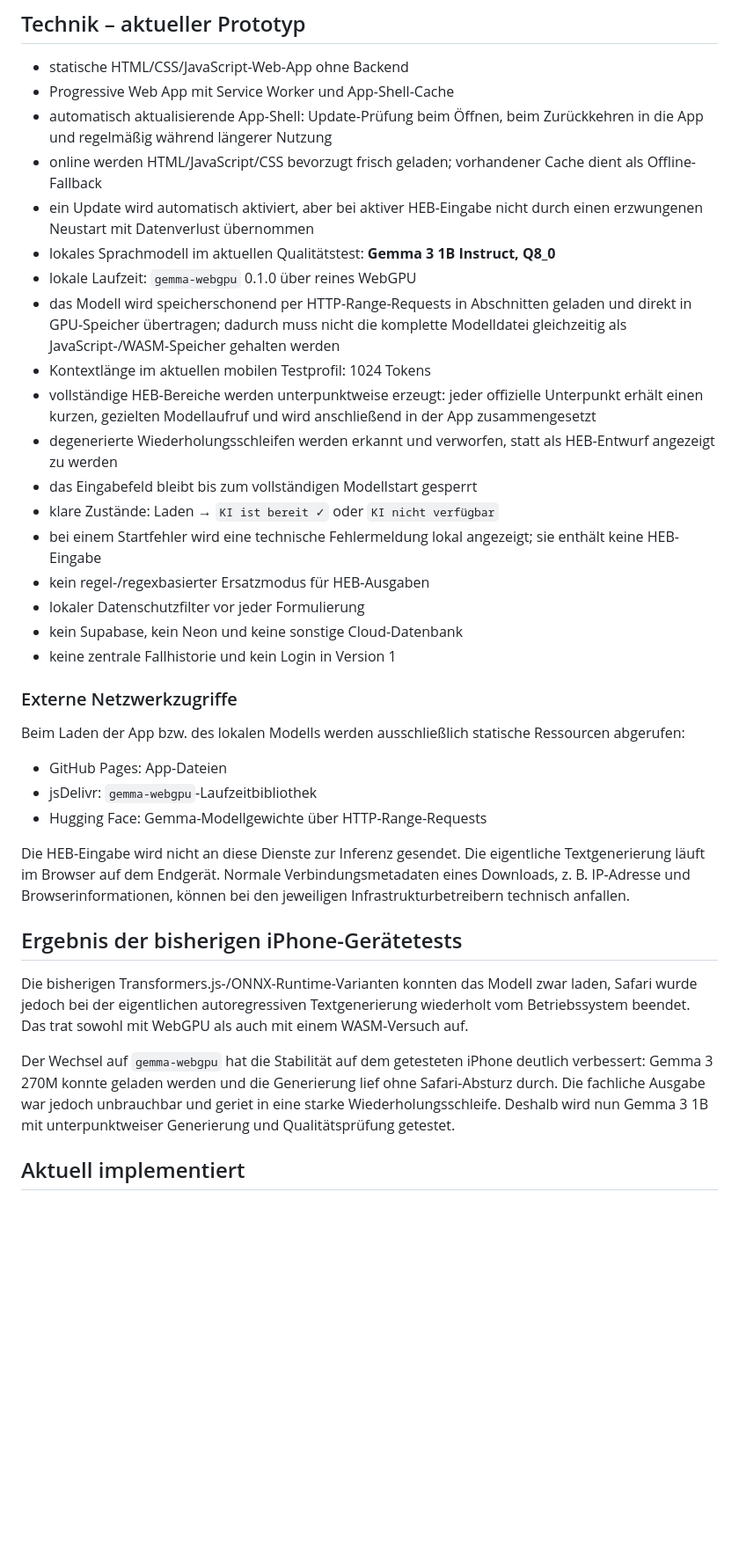
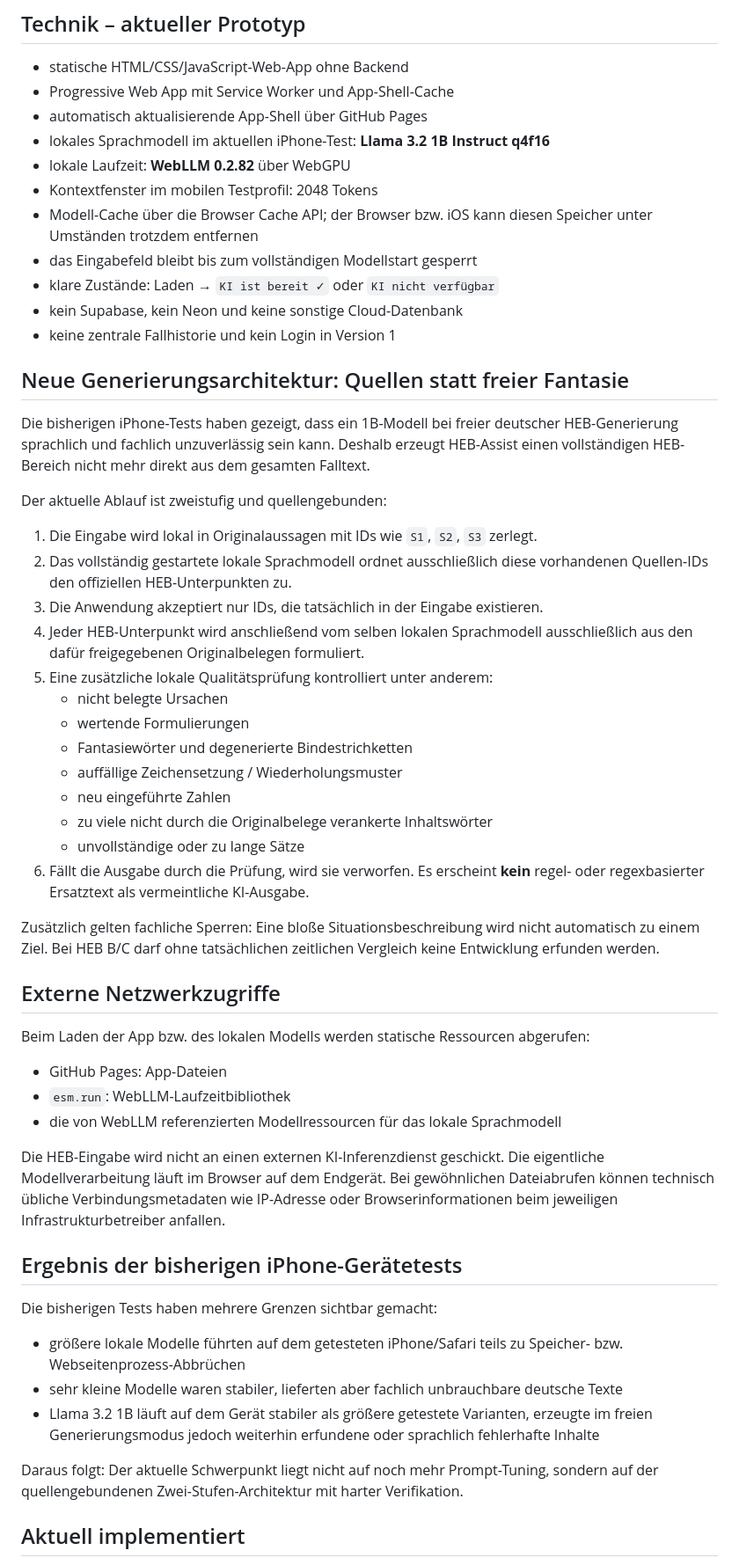
Before and after one commit to ys2mm422yb-max/HEB-Assist, a Markdown page: README.md, the part around one of its changes. Shown at 88% size. GitHub-like rendering; blank space fills up the shorter version.

Commit message:
Document evidence-gated local HEB architecture

```diff
--- a/README.md
+++ b/README.md
@@ -34,38 +34,57 @@ Die fünf offiziellen HEB-Bereiche werden unverändert als Hauptbereiche verwend
 
 - statische HTML/CSS/JavaScript-Web-App ohne Backend
 - Progressive Web App mit Service Worker und App-Shell-Cache
-- automatisch aktualisierende App-Shell: Update-Prüfung beim Öffnen, beim Zurückkehren in die App und regelmäßig während längerer Nutzung
-- online werden HTML/JavaScript/CSS bevorzugt frisch geladen; vorhandener Cache dient als Offline-Fallback
-- ein Update wird automatisch aktiviert, aber bei aktiver HEB-Eingabe nicht durch einen erzwungenen Neustart mit Datenverlust übernommen
-- lokales Sprachmodell im aktuellen Qualitätstest: **Gemma 3 1B Instruct, Q8_0**
-- lokale Laufzeit: `gemma-webgpu` 0.1.0 über reines WebGPU
-- das Modell wird speicherschonend per HTTP-Range-Requests in Abschnitten geladen und direkt in GPU-Speicher übertragen; dadurch muss nicht die komplette Modelldatei gleichzeitig als JavaScript-/WASM-Speicher gehalten werden
-- Kontextlänge im aktuellen mobilen Testprofil: 1024 Tokens
-- vollständige HEB-Bereiche werden unterpunktweise erzeugt: jeder offizielle Unterpunkt erhält einen kurzen, gezielten Modellaufruf und wird anschließend in der App zusammengesetzt
-- degenerierte Wiederholungsschleifen werden erkannt und verworfen, statt als HEB-Entwurf angezeigt zu werden
+- automatisch aktualisierende App-Shell über GitHub Pages
+- lokales Sprachmodell im aktuellen iPhone-Test: **Llama 3.2 1B Instruct q4f16**
+- lokale Laufzeit: **WebLLM 0.2.82** über WebGPU
+- Kontextfenster im mobilen Testprofil: 2048 Tokens
+- Modell-Cache über die Browser Cache API; der Browser bzw. iOS kann diesen Speicher unter Umständen trotzdem entfernen
 - das Eingabefeld bleibt bis zum vollständigen Modellstart gesperrt
 - klare Zustände: Laden → `KI ist bereit ✓` oder `KI nicht verfügbar`
-- bei einem Startfehler wird eine technische Fehlermeldung lokal angezeigt; sie enthält keine HEB-Eingabe
-- kein regel-/regexbasierter Ersatzmodus für HEB-Ausgaben
-- lokaler Datenschutzfilter vor jeder Formulierung
 - kein Supabase, kein Neon und keine sonstige Cloud-Datenbank
 - keine zentrale Fallhistorie und kein Login in Version 1
 
-### Externe Netzwerkzugriffe
+## Neue Generierungsarchitektur: Quellen statt freier Fantasie
 
-Beim Laden der App bzw. des lokalen Modells werden ausschließlich statische Ressourcen abgerufen:
+Die bisherigen iPhone-Tests haben gezeigt, dass ein 1B-Modell bei freier deutscher HEB-Generierung sprachlich und fachlich unzuverlässig sein kann. Deshalb erzeugt HEB-Assist einen vollständigen HEB-Bereich nicht mehr direkt aus dem gesamten Falltext.
+
+Der aktuelle Ablauf ist zweistufig und quellengebunden:
+
+1. Die Eingabe wird lokal in Originalaussagen mit IDs wie `S1`, `S2`, `S3` zerlegt.
+2. Das vollständig gestartete lokale Sprachmodell ordnet ausschließlich diese vorhandenen Quellen-IDs den offiziellen HEB-Unterpunkten zu.
+3. Die Anwendung akzeptiert nur IDs, die tatsächlich in der Eingabe existieren.
+4. Jeder HEB-Unterpunkt wird anschließend vom selben lokalen Sprachmodell ausschließlich aus den dafür freigegebenen Originalbelegen formuliert.
+5. Eine zusätzliche lokale Qualitätsprüfung kontrolliert unter anderem:
+   - nicht belegte Ursachen
+   - wertende Formulierungen
+   - Fantasiewörter und degenerierte Bindestrichketten
+   - auffällige Zeichensetzung / Wiederholungsmuster
+   - neu eingeführte Zahlen
+   - zu viele nicht durch die Originalbelege verankerte Inhaltswörter
+   - unvollständige oder zu lange Sätze
+6. Fällt die Ausgabe durch die Prüfung, wird sie verworfen. Es erscheint **kein** regel- oder regexbasierter Ersatztext als vermeintliche KI-Ausgabe.
+
+Zusätzlich gelten fachliche Sperren: Eine bloße Situationsbeschreibung wird nicht automatisch zu einem Ziel. Bei HEB B/C darf ohne tatsächlichen zeitlichen Vergleich keine Entwicklung erfunden werden.
+
+## Externe Netzwerkzugriffe
+
+Beim Laden der App bzw. des lokalen Modells werden statische Ressourcen abgerufen:
 
 - GitHub Pages: App-Dateien
-- jsDelivr: `gemma-webgpu`-Laufzeitbibliothek
-- Hugging Face: Gemma-Modellgewichte über HTTP-Range-Requests
+- `esm.run`: WebLLM-Laufzeitbibliothek
+- die von WebLLM referenzierten Modellressourcen für das lokale Sprachmodell
 
-Die HEB-Eingabe wird nicht an diese Dienste zur Inferenz gesendet. Die eigentliche Textgenerierung läuft im Browser auf dem Endgerät. Normale Verbindungsmetadaten eines Downloads, z. B. IP-Adresse und Browserinformationen, können bei den jeweiligen Infrastrukturbetreibern technisch anfallen.
+Die HEB-Eingabe wird nicht an einen externen KI-Inferenzdienst geschickt. Die eigentliche Modellverarbeitung läuft im Browser auf dem Endgerät. Bei gewöhnlichen Dateiabrufen können technisch übliche Verbindungsmetadaten wie IP-Adresse oder Browserinformationen beim jeweiligen Infrastrukturbetreiber anfallen.
 
 ## Ergebnis der bisherigen iPhone-Gerätetests
 
-Die bisherigen Transformers.js-/ONNX-Runtime-Varianten konnten das Modell zwar laden, Safari wurde jedoch bei der eigentlichen autoregressiven Textgenerierung wiederholt vom Betriebssystem beendet. Das trat sowohl mit WebGPU als auch mit einem WASM-Versuch auf.
+Die bisherigen Tests haben mehrere Grenzen sichtbar gemacht:
 
-Der Wechsel auf `gemma-webgpu` hat die Stabilität auf dem getesteten iPhone deutlich verbessert: Gemma 3 270M konnte geladen werden und die Generierung lief ohne Safari-Absturz durch. Die fachliche Ausgabe war jedoch unbrauchbar und geriet in eine starke Wiederholungsschleife. Deshalb wird nun Gemma 3 1B mit unterpunktweiser Generierung und Qualitätsprüfung getestet.
+- größere lokale Modelle führten auf dem getesteten iPhone/Safari teils zu Speicher- bzw. Webseitenprozess-Abbrüchen
+- sehr kleine Modelle waren stabiler, lieferten aber fachlich unbrauchbare deutsche Texte
+- Llama 3.2 1B läuft auf dem Gerät stabiler als größere getestete Varianten, erzeugte im freien Generierungsmodus jedoch weiterhin erfundene oder sprachlich fehlerhafte Inhalte
+
+Daraus folgt: Der aktuelle Schwerpunkt liegt nicht auf noch mehr Prompt-Tuning, sondern auf der quellengebundenen Zwei-Stufen-Architektur mit harter Verifikation.
 
 ## Aktuell implementiert
 
```
Also changed, not shown: other parts of README.md (+3 -4 lines).
